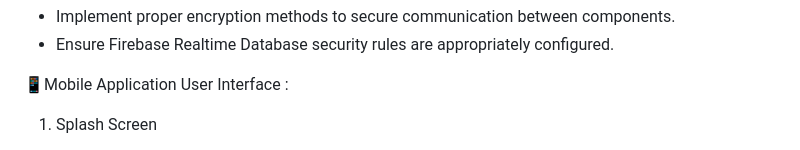
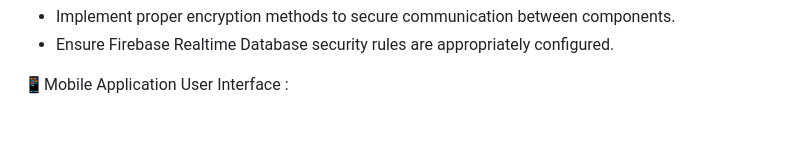
Before and after one commit to hgajipara246/smart_parking_system, a Markdown page: README.md, the part around one of its changes. Drawn GitHub-style; blank space fills up the shorter version.

```diff
--- a/README.md
+++ b/README.md
@@ -66,7 +66,6 @@ To set up the Smart Parking System, you'll need the following components:
 
 
 📱Mobile Application User Interface :
-   1. Splash Screen
 
 
 
```
Also changed, not shown: other parts of README.md (+4 -1 lines).
